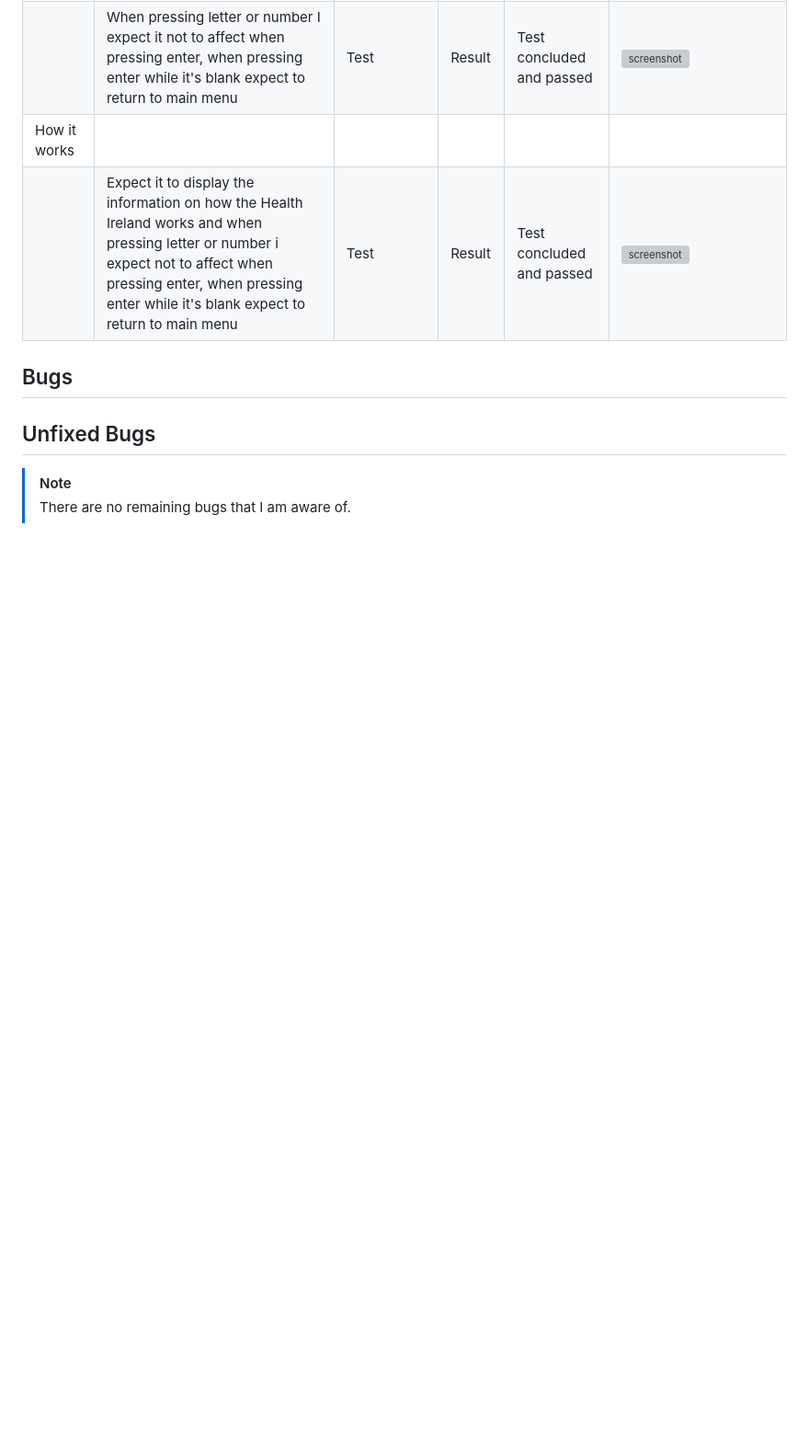
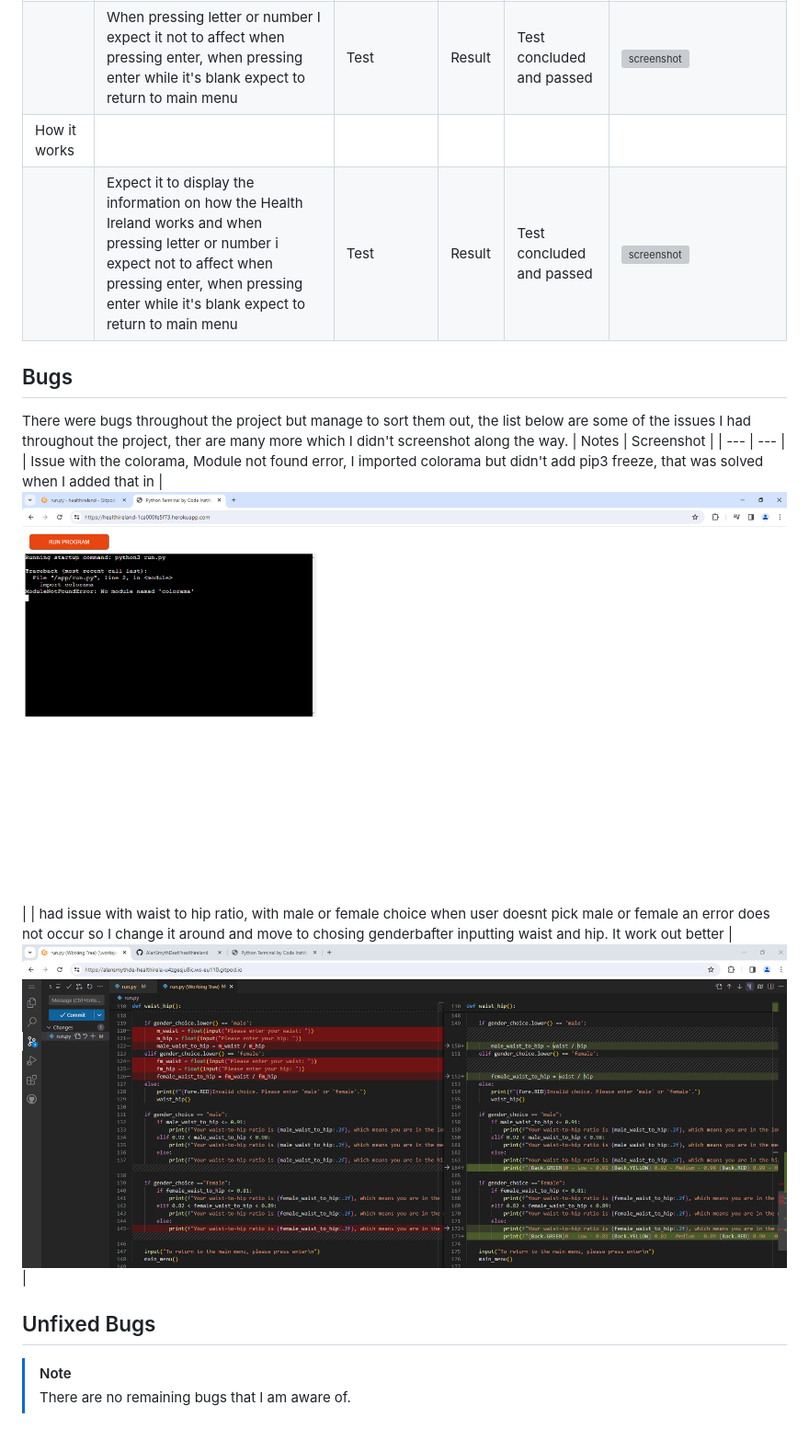
Before and after one commit to AlanSmythDeaf/healthireland, a Markdown page: TESTING.md, the part around the change. Shown: that part at 92% size. GitHub-like rendering; pictures changed too: documentation/bug/gender-bug.png (added), documentation/bug/pip-bug.png (added); blank space fills up the shorter version; grey boxes are pictures that could not be loaded.

Commit message:
Add information in bug section, add images to folder call bug

```diff
--- a/TESTING.md
+++ b/TESTING.md
@@ -77,6 +77,11 @@ Defensive programming was manually tested with the below user acceptance testing
 | | Expect it to display the information on how the Health Ireland works and when pressing letter or number i expect not to affect when pressing enter, when pressing enter while it's blank expect to return to main menu | Test | Result | Test concluded and passed |![screenshot](documentation/testing/how.png) |
 
 ## Bugs
+There were bugs throughout the project but manage to sort them out, the list below are some of the issues I had throughout the project, ther are many more which I didn't screenshot along the way.
+| Notes | Screenshot |
+| --- | --- |
+| Issue with the colorama, Module not found error, I imported colorama but didn't add pip3 freeze, that was solved when I added that in | ![screenshot](documentation/bug/pip-bug.png) |
+| had issue with waist to hip ratio, with male or female choice when user doesnt pick male or female an error does not occur so I change it around and move to chosing genderbafter inputting waist and hip. It work out better | ![screenshot](documentation/bug/gender-bug.png) |
 
 ## Unfixed Bugs
 > [!NOTE]
```
